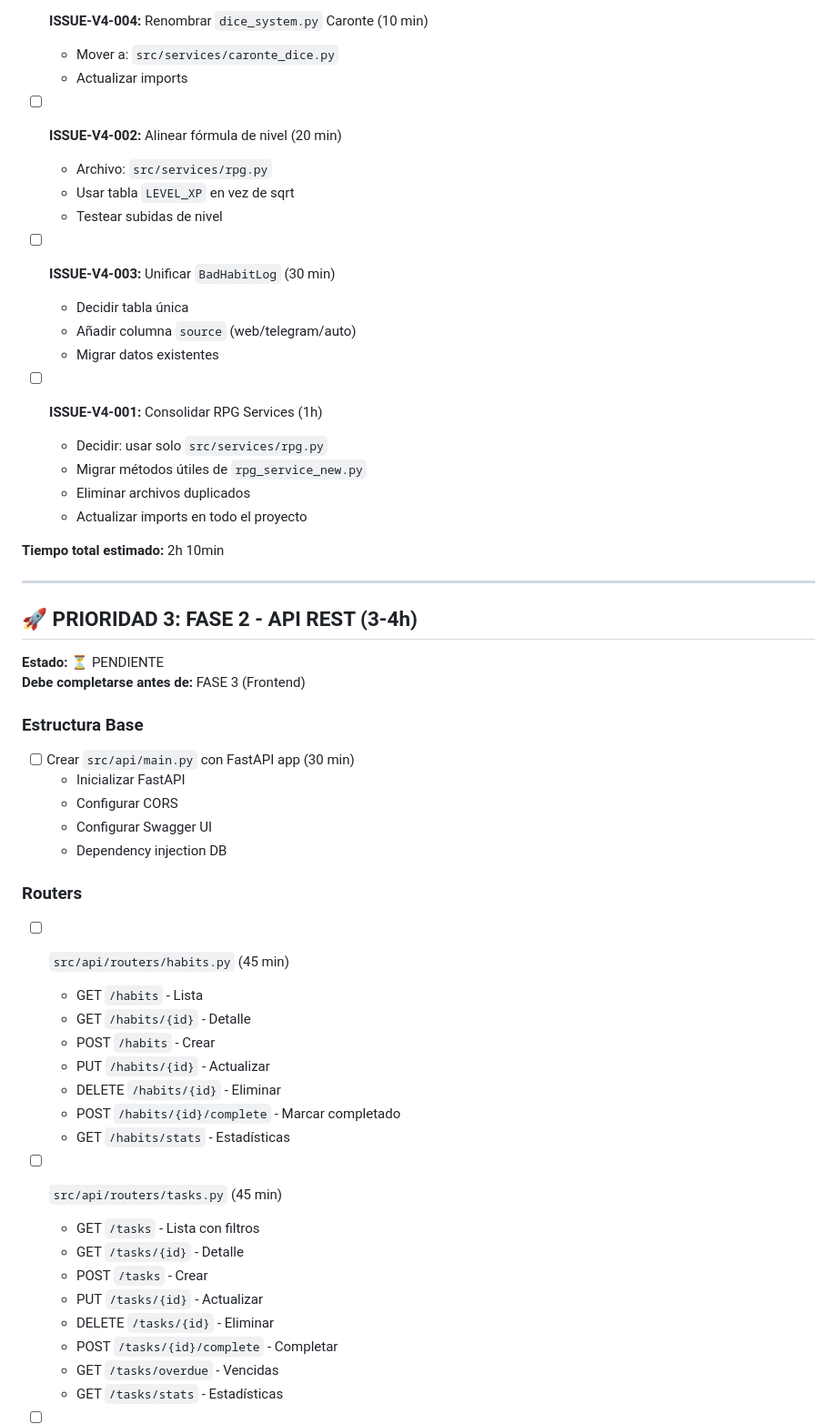
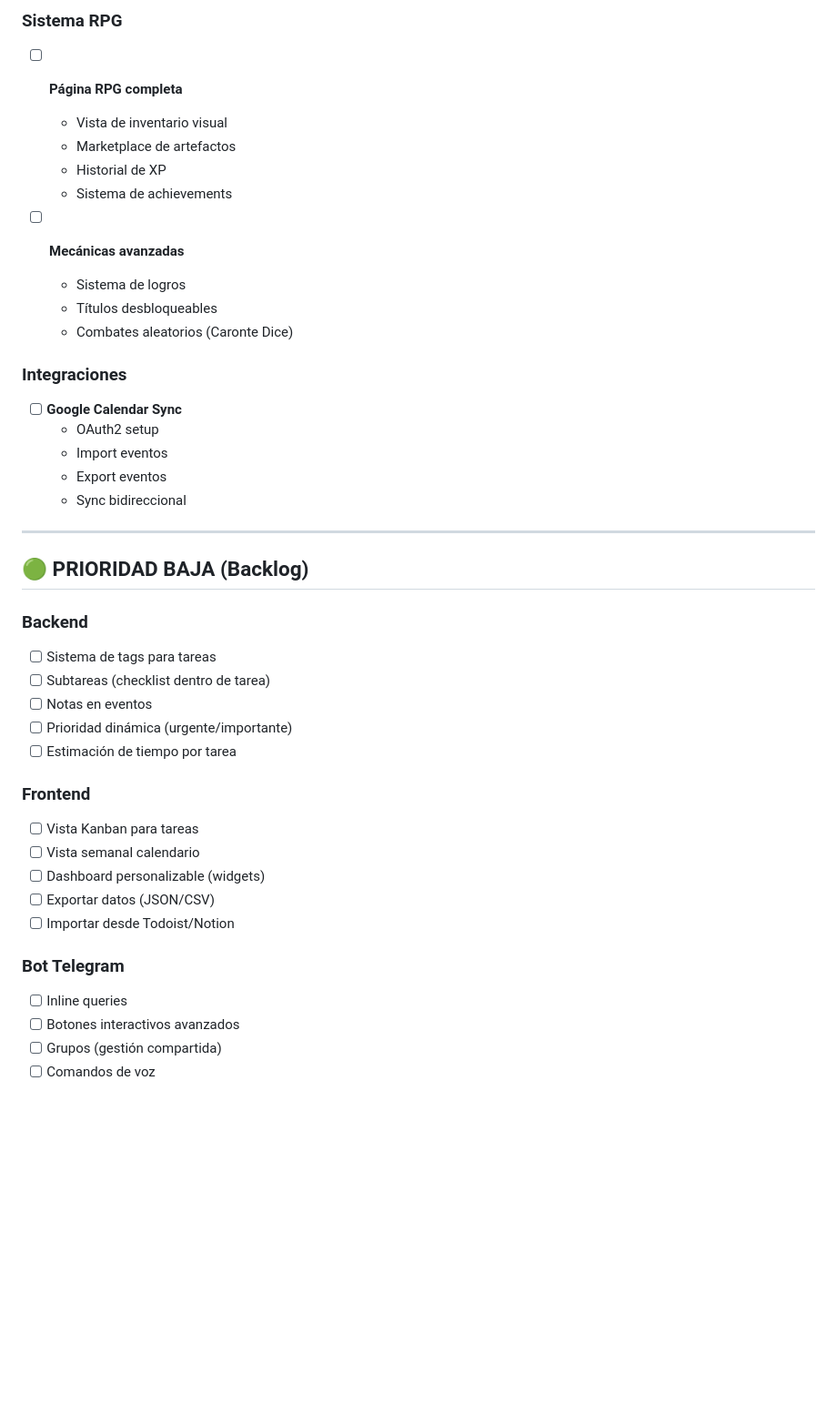
Before and after one commit to alvarofernandezmota-tech/life-assistant-v4, a Markdown page: TODO.md, the part around one of its changes. Shown at 91% size. GitHub-like rendering; blank space fills up the shorter version.

```diff
--- a/TODO.md
+++ b/TODO.md
@@ -51,59 +64,44 @@
 
-- [ ] **ISSUE-V4-004:** Renombrar `dice_system.py` Caronte (10 min)
-  - Mover a: `src/services/caronte_dice.py`
-  - Actualizar imports
+### Sistema RPG
+- [ ] **Página RPG completa**
+  - Vista de inventario visual
+  - Marketplace de artefactos
+  - Historial de XP
+  - Sistema de achievements
 
-- [ ] **ISSUE-V4-002:** Alinear fórmula de nivel (20 min)
-  - Archivo: `src/services/rpg.py`
-  - Usar tabla `LEVEL_XP` en vez de sqrt
-  - Testear subidas de nivel
+- [ ] **Mecánicas avanzadas**
+  - Sistema de logros
+  - Títulos desbloqueables
+  - Combates aleatorios (Caronte Dice)
 
-- [ ] **ISSUE-V4-003:** Unificar `BadHabitLog` (30 min)
-  - Decidir tabla única
-  - Añadir columna `source` (web/telegram/auto)
-  - Migrar datos existentes
-
-- [ ] **ISSUE-V4-001:** Consolidar RPG Services (1h)
-  - Decidir: usar solo `src/services/rpg.py`
-  - Migrar métodos útiles de `rpg_service_new.py`
-  - Eliminar archivos duplicados
-  - Actualizar imports en todo el proyecto
-
-**Tiempo total estimado:** 2h 10min
+### Integraciones
+- [ ] **Google Calendar Sync**
+  - OAuth2 setup
+  - Import eventos
+  - Export eventos
+  - Sync bidireccional
 
 ---
 
-## 🚀 PRIORIDAD 3: FASE 2 - API REST (3-4h)
+## 🟢 PRIORIDAD BAJA (Backlog)
 
-**Estado:** ⏳ PENDIENTE
-**Debe completarse antes de:** FASE 3 (Frontend)
+### Backend
+- [ ] Sistema de tags para tareas
+- [ ] Subtareas (checklist dentro de tarea)
+- [ ] Notas en eventos
+- [ ] Prioridad dinámica (urgente/importante)
+- [ ] Estimación de tiempo por tarea
 
-### Estructura Base
+### Frontend
+- [ ] Vista Kanban para tareas
+- [ ] Vista semanal calendario
+- [ ] Dashboard personalizable (widgets)
+- [ ] Exportar datos (JSON/CSV)
+- [ ] Importar desde Todoist/Notion
 
-- [ ] Crear `src/api/main.py` con FastAPI app (30 min)
-  - Inicializar FastAPI
-  - Configurar CORS
-  - Configurar Swagger UI
-  - Dependency injection DB
+### Bot Telegram
+- [ ] Inline queries
+- [ ] Botones interactivos avanzados
+- [ ] Grupos (gestión compartida)
+- [ ] Comandos de voz
 
-### Routers
-
-- [ ] `src/api/routers/habits.py` (45 min)
-  - GET `/habits` - Lista
-  - GET `/habits/{id}` - Detalle
-  - POST `/habits` - Crear
-  - PUT `/habits/{id}` - Actualizar
-  - DELETE `/habits/{id}` - Eliminar
-  - POST `/habits/{id}/complete` - Marcar completado
-  - GET `/habits/stats` - Estadísticas
-
-- [ ] `src/api/routers/tasks.py` (45 min)
-  - GET `/tasks` - Lista con filtros
-  - GET `/tasks/{id}` - Detalle
-  - POST `/tasks` - Crear
-  - PUT `/tasks/{id}` - Actualizar
-  - DELETE `/tasks/{id}` - Eliminar
-  - POST `/tasks/{id}/complete` - Completar
-  - GET `/tasks/overdue` - Vencidas
-  - GET `/tasks/stats` - Estadísticas
-
```
Also changed, not shown: other parts of TODO.md (+139 -185 lines).
